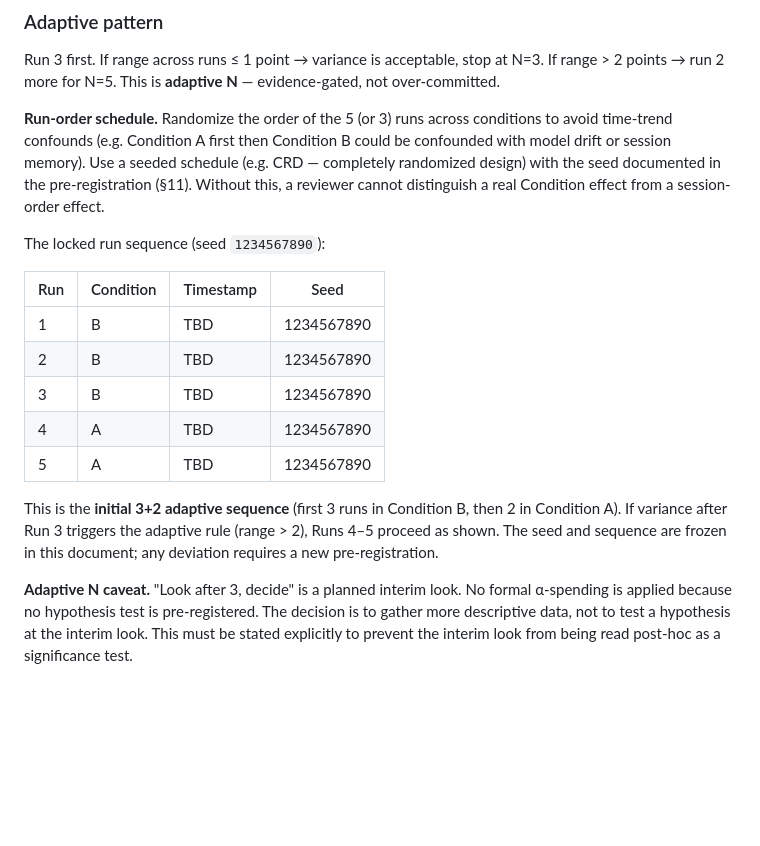
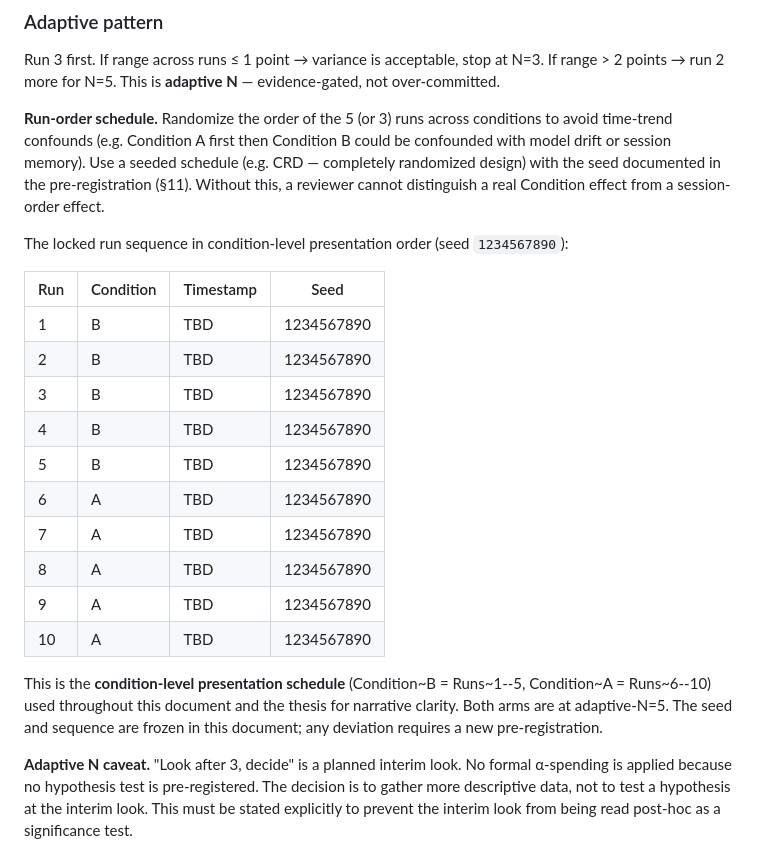
Before and after one commit to Springblade/SmartKit, a Markdown page: docs/c2-direction.md, the part around the change. Rendered like a GitHub page; blank space fills up the shorter version.

Commit message:
pre-registration: simplify narrative + remove §3.3 chronologically mention
Co-authored-by: Cursor <cursoragent@cursor.com>

```diff
--- a/docs/c2-direction.md
+++ b/docs/c2-direction.md
@@ -163,20 +163,22 @@ seeded schedule (e.g. CRD — completely randomized design) with the seed
 documented in the pre-registration (§11). Without this, a reviewer cannot
 distinguish a real Condition effect from a session-order effect.
 
-The locked run sequence (seed `1234567890`):
+The locked run sequence in condition-level presentation order (seed `1234567890`):
 
 | Run | Condition | Timestamp | Seed       |
 |-----|-----------|-----------|------------|
 | 1   | B         | TBD       | 1234567890 |
 | 2   | B         | TBD       | 1234567890 |
 | 3   | B         | TBD       | 1234567890 |
-| 4   | A         | TBD       | 1234567890 |
-| 5   | A         | TBD       | 1234567890 |
+| 4   | B         | TBD       | 1234567890 |
+| 5   | B         | TBD       | 1234567890 |
+| 6   | A         | TBD       | 1234567890 |
+| 7   | A         | TBD       | 1234567890 |
+| 8   | A         | TBD       | 1234567890 |
+| 9   | A         | TBD       | 1234567890 |
+| 10  | A         | TBD       | 1234567890 |
 
-This is the **initial 3+2 adaptive sequence** (first 3 runs in Condition B,
-then 2 in Condition A). If variance after Run 3 triggers the adaptive rule
-(range > 2), Runs 4–5 proceed as shown. The seed and sequence are frozen in
-this document; any deviation requires a new pre-registration.
+This is the **condition-level presentation schedule** (Condition~B = Runs~1--5, Condition~A = Runs~6--10) used throughout this document and the thesis for narrative clarity. Both arms are at adaptive-N=5. The seed and sequence are frozen in this document; any deviation requires a new pre-registration.
 
 **Adaptive N caveat.** "Look after 3, decide" is a planned interim look. No
 formal α-spending is applied because no hypothesis test is pre-registered.
```
Also changed, not shown: docs/pilot-pre-registration.md (+1 -1 lines).
